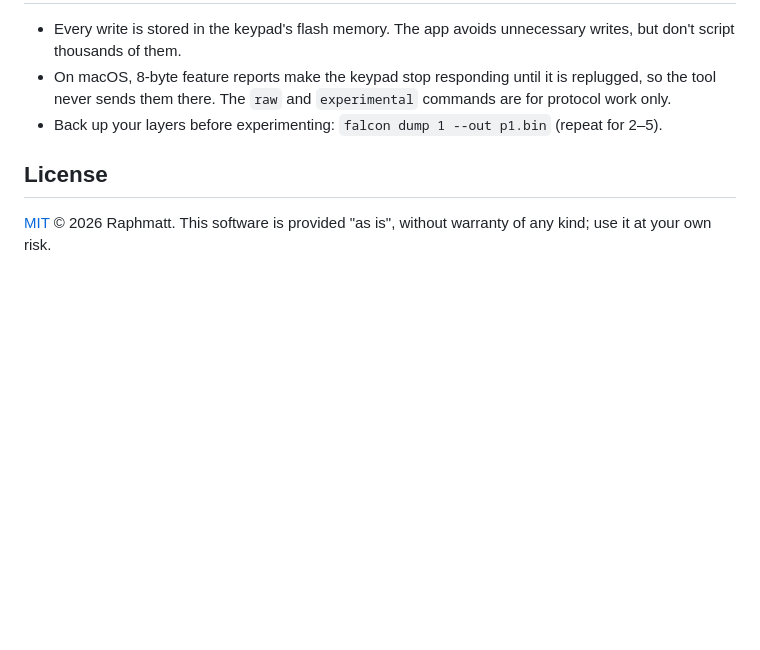
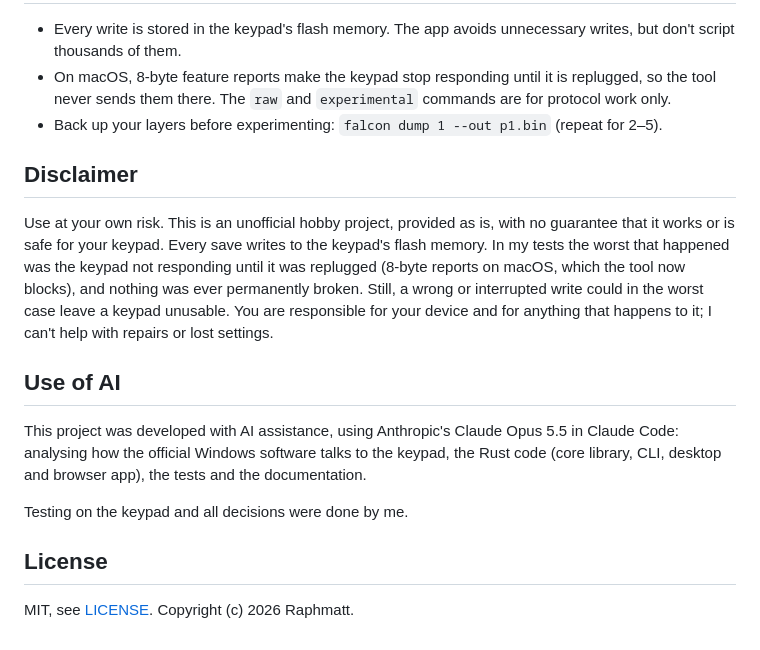
Before and after one commit to Raphmatt/falcon-rgb, a Markdown page: README.md, the part around the change. GitHub-like rendering; blank space fills up the shorter version.

Commit message:
README: add disclaimer and Use of AI sections

```diff
--- a/README.md
+++ b/README.md
@@ -101,7 +101,23 @@ falcon --simulate --dry-run -v remap 3 kp_7   # show the packets without hardwar
   only.
 - Back up your layers before experimenting: `falcon dump 1 --out p1.bin` (repeat for 2–5).
 
+## Disclaimer
+
+Use at your own risk. This is an unofficial hobby project, provided as is, with no guarantee
+that it works or is safe for your keypad. Every save writes to the keypad's flash memory. In my
+tests the worst that happened was the keypad not responding until it was replugged (8-byte
+reports on macOS, which the tool now blocks), and nothing was ever permanently broken. Still, a
+wrong or interrupted write could in the worst case leave a keypad unusable. You are responsible
+for your device and for anything that happens to it; I can't help with repairs or lost settings.
+
+## Use of AI
+
+This project was developed with AI assistance, using Anthropic's Claude Opus 5.5 in Claude
+Code: analysing how the official Windows software talks to the keypad, the Rust code (core
+library, CLI, desktop and browser app), the tests and the documentation.
+
+Testing on the keypad and all decisions were done by me.
+
 ## License
 
-[MIT](LICENSE) © 2026 Raphmatt. This software is provided "as is", without warranty of any kind;
-use it at your own risk.
+MIT, see [LICENSE](LICENSE). Copyright (c) 2026 Raphmatt.
```
